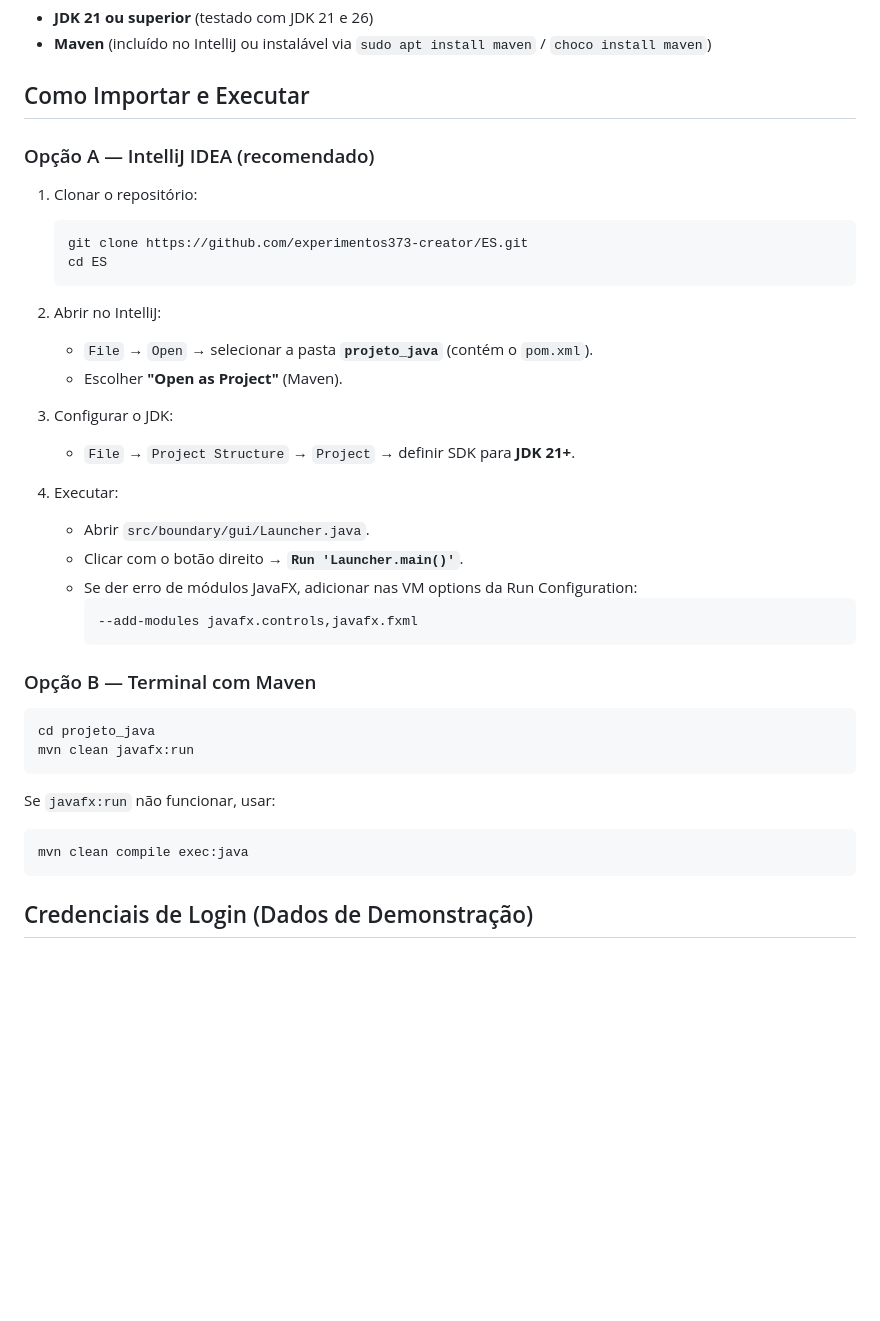
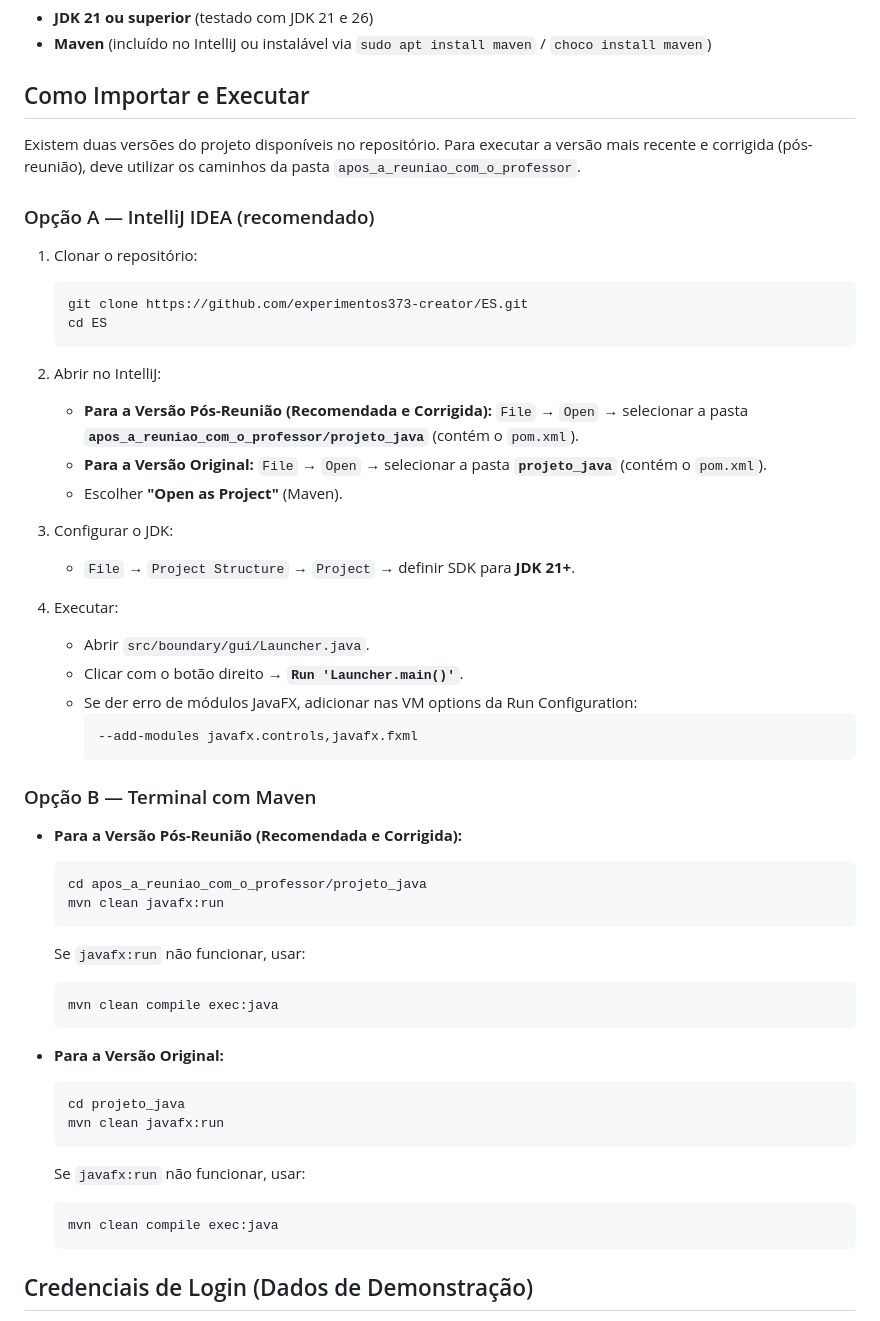
Before and after one commit to experimentos373-creator/ES, a Markdown page: README.md, the part around the change. Drawn GitHub-style; blank space fills up the shorter version.

Commit message:
docs: update README with run instructions for post-meeting version

````diff
--- a/README.md
+++ b/README.md
@@ -24,6 +24,8 @@ Os documentos e diagramas desta fase encontram-se estruturados nas seguintes pas
 
 ## Como Importar e Executar
 
+Existem duas versões do projeto disponíveis no repositório. Para executar a versão mais recente e corrigida (pós-reunião), deve utilizar os caminhos da pasta `apos_a_reuniao_com_o_professor`.
+
 ### Opção A — IntelliJ IDEA (recomendado)
 
 1. Clonar o repositório:
@@ -33,31 +35,42 @@ Os documentos e diagramas desta fase encontram-se estruturados nas seguintes pas
    ```
 
 2. Abrir no IntelliJ:
-   - `File` → `Open` → selecionar a pasta **`projeto_java`** (contém o `pom.xml`).
-   - Escolher **"Open as Project"** (Maven).
+   * **Para a Versão Pós-Reunião (Recomendada e Corrigida):** `File` → `Open` → selecionar a pasta **`apos_a_reuniao_com_o_professor/projeto_java`** (contém o `pom.xml`).
+   * **Para a Versão Original:** `File` → `Open` → selecionar a pasta **`projeto_java`** (contém o `pom.xml`).
+   * Escolher **"Open as Project"** (Maven).
 
 3. Configurar o JDK:
-   - `File` → `Project Structure` → `Project` → definir SDK para **JDK 21+**.
+   * `File` → `Project Structure` → `Project` → definir SDK para **JDK 21+**.
 
 4. Executar:
-   - Abrir `src/boundary/gui/Launcher.java`.
-   - Clicar com o botão direito → **`Run 'Launcher.main()'`**.
-   - Se der erro de módulos JavaFX, adicionar nas VM options da Run Configuration:
+   * Abrir `src/boundary/gui/Launcher.java`.
+   * Clicar com o botão direito → **`Run 'Launcher.main()'`**.
+   * Se der erro de módulos JavaFX, adicionar nas VM options da Run Configuration:
      ```
      --add-modules javafx.controls,javafx.fxml
      ```
 
 ### Opção B — Terminal com Maven
 
-```bash
-cd projeto_java
-mvn clean javafx:run
-```
+* **Para a Versão Pós-Reunião (Recomendada e Corrigida):**
+  ```bash
+  cd apos_a_reuniao_com_o_professor/projeto_java
+  mvn clean javafx:run
+  ```
+  Se `javafx:run` não funcionar, usar:
+  ```bash
+  mvn clean compile exec:java
+  ```
 
-Se `javafx:run` não funcionar, usar:
-```bash
-mvn clean compile exec:java
-```
+* **Para a Versão Original:**
+  ```bash
+  cd projeto_java
+  mvn clean javafx:run
+  ```
+  Se `javafx:run` não funcionar, usar:
+  ```bash
+  mvn clean compile exec:java
+  ```
 
 ## Credenciais de Login (Dados de Demonstração)
 
````
